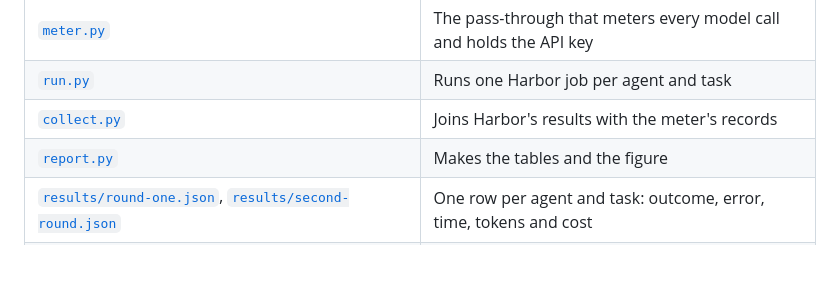
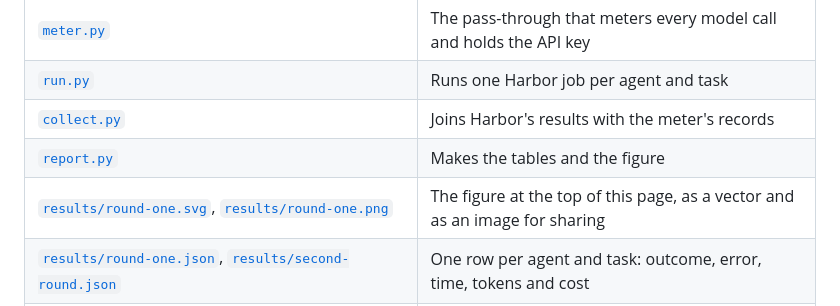
Before and after one commit to bhaskargurram-ai/turnloom, a Markdown page: benchmarks/README.md, the part around the change. GitHub-like rendering; blank space fills up the shorter version.

Commit message:
Add the benchmark figure as an image for sharing

```diff
--- a/benchmarks/README.md
+++ b/benchmarks/README.md
@@ -154,6 +154,7 @@ python benchmarks/report.py results.json --markdown results.md --grid tasks.md -
 | [`run.py`](run.py) | Runs one Harbor job per agent and task |
 | [`collect.py`](collect.py) | Joins Harbor's results with the meter's records |
 | [`report.py`](report.py) | Makes the tables and the figure |
+| [`results/round-one.svg`](results/round-one.svg), [`results/round-one.png`](results/round-one.png) | The figure at the top of this page, as a vector and as an image for sharing |
 | [`results/round-one.json`](results/round-one.json), [`results/second-round.json`](results/second-round.json) | One row per agent and task: outcome, error, time, tokens and cost |
 | [`results/round-one-calls.jsonl`](results/round-one-calls.jsonl), [`results/second-round-calls.jsonl`](results/second-round-calls.jsonl) | One line per model call, as the meter recorded it. No prompts or replies |
 
```
Also changed, not shown: benchmarks/results/round-one.png (added).
